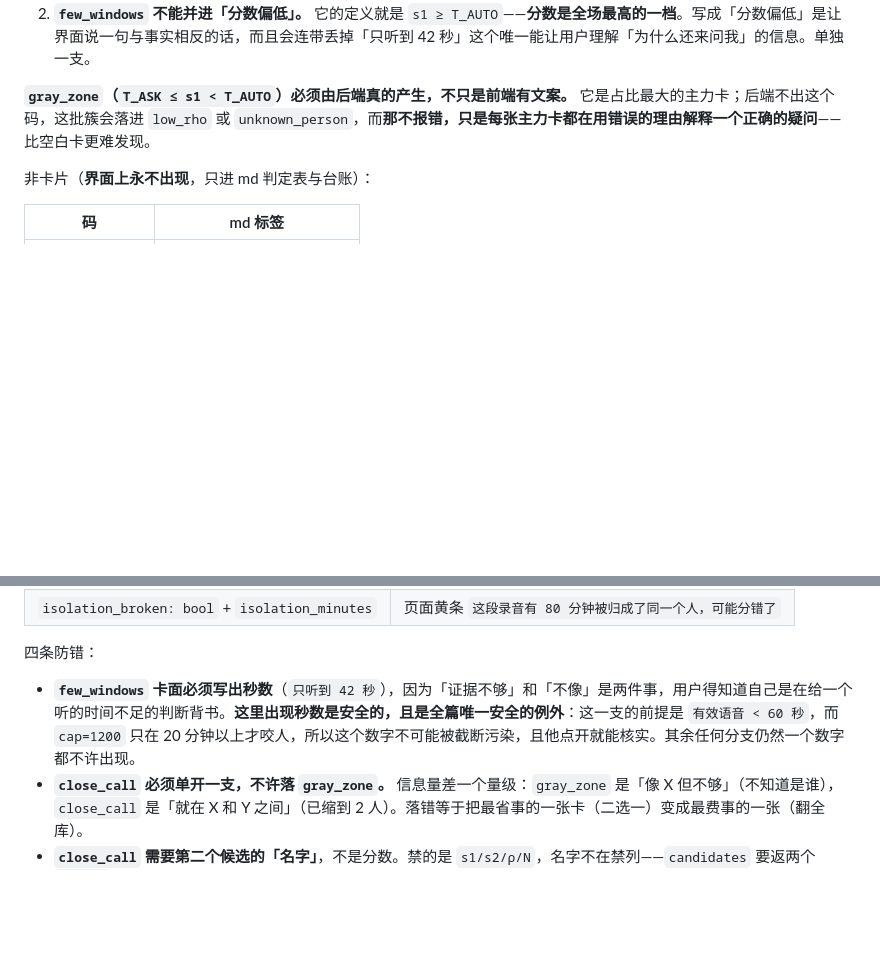
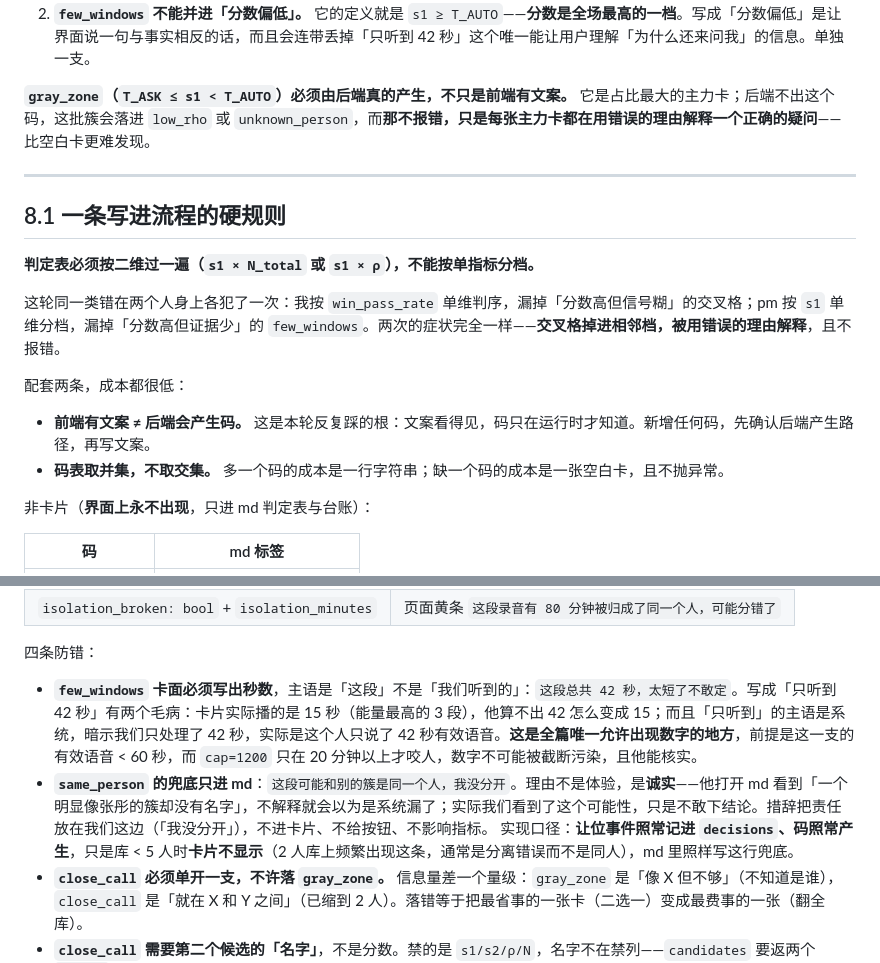
Before and after one commit to dccaoxy/local-speaker-id, a Markdown page: docs/交互方案.md, 2 parts joined by grey strips. GitHub-like rendering; blank space fills up the shorter version.

```diff
--- a/docs/交互方案.md
+++ b/docs/交互方案.md
@@ -103,6 +103,19 @@ overlap_speech→ mixed
 
 **`gray_zone`（`T_ASK ≤ s1 < T_AUTO`）必须由后端真的产生，不只是前端有文案。** 它是占比最大的主力卡；后端不出这个码，这批簇会落进 `low_rho` 或 `unknown_person`，而**那不报错，只是每张主力卡都在用错误的理由解释一个正确的疑问**——比空白卡更难发现。
 
+---
+
+## 8.1 一条写进流程的硬规则
+
+**判定表必须按二维过一遍（`s1 × N_total` 或 `s1 × ρ`），不能按单指标分档。**
+
+这轮同一类错在两个人身上各犯了一次：我按 `win_pass_rate` 单维判序，漏掉「分数高但信号糊」的交叉格；pm 按 `s1` 单维分档，漏掉「分数高但证据少」的 `few_windows`。两次的症状完全一样——**交叉格掉进相邻档，被用错误的理由解释**，且不报错。
+
+配套两条，成本都很低：
+
+- **前端有文案 ≠ 后端会产生码。** 这是本轮反复踩的根：文案看得见，码只在运行时才知道。新增任何码，先确认后端产生路径，再写文案。
+- **码表取并集，不取交集。** 多一个码的成本是一行字符串；缺一个码的成本是一张空白卡，且不抛异常。
+
 非卡片（**界面上永不出现**，只进 md 判定表与台账）：
 
 | 码 | md 标签 |
@@ -125,7 +138,9 @@ overlap_speech→ mixed
 
 四条防错：
 
-- **`few_windows` 卡面必须写出秒数**（`只听到 42 秒`），因为「证据不够」和「不像」是两件事，用户得知道自己是在给一个听的时间不足的判断背书。**这里出现秒数是安全的，且是全篇唯一安全的例外**：这一支的前提是 `有效语音 < 60 秒`，而 `cap=1200` 只在 20 分钟以上才咬人，所以这个数字不可能被截断污染，且他点开就能核实。其余任何分支仍然一个数字都不许出现。
+- **`few_windows` 卡面必须写出秒数**，主语是「这段」不是「我们听到的」：`这段总共 42 秒，太短了不敢定`。写成「只听到 42 秒」有两个毛病：卡片实际播的是 15 秒（能量最高的 3 段），他算不出 42 怎么变成 15；而且「只听到」的主语是系统，暗示我们只处理了 42 秒，实际是这个人只说了 42 秒有效语音。**这是全篇唯一允许出现数字的地方**，前提是这一支的有效语音 < 60 秒，而 `cap=1200` 只在 20 分钟以上才咬人，数字不可能被截断污染，且他能核实。
+- **`same_person` 的兜底只进 md**：`这段可能和别的簇是同一个人，我没分开`。理由不是体验，是**诚实**——他打开 md 看到「一个明显像张彤的簇却没有名字」，不解释就会以为是系统漏了；实际我们看到了这个可能性，只是不敢下结论。措辞把责任放在我们这边（「我没分开」），不进卡片、不给按钮、不影响指标。
+  实现口径：**让位事件照常记进 `decisions`、码照常产生**，只是库 < 5 人时**卡片不显示**（2 人库上频繁出现这条，通常是分离错误而不是同人），md 里照样写这行兜底。
 - **`close_call` 必须单开一支，不许落 `gray_zone`。** 信息量差一个量级：`gray_zone` 是「像 X 但不够」（不知道是谁），`close_call` 是「就在 X 和 Y 之间」（已缩到 2 人）。落错等于把最省事的一张卡（二选一）变成最费事的一张（翻全库）。
 - **`close_call` 需要第二个候选的「名字」**，不是分数。禁的是 `s1/s2/ρ/N`，名字不在禁列——`candidates` 要返两个 `{name}`。
 - **`gray_zone` 三份表里有两份漏了它。** 它是占比最大的主力卡（`0.36 ≤ s1 < 0.44`），漏了这批簇会落到 `low_rho` 或 `no_match`，文案全错——一张「说得不太一致」的卡，实际是「像曹晓雨但不敢定」。**这是全表里唯一一处「缺了就等于没做这个产品」的码。**
```
Also changed, not shown: docs/产品口径-终版.md (+47 -2 lines).
